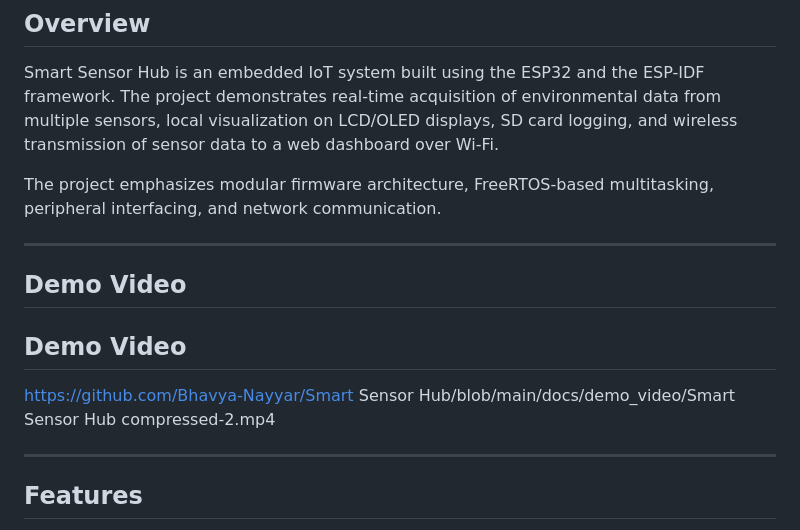
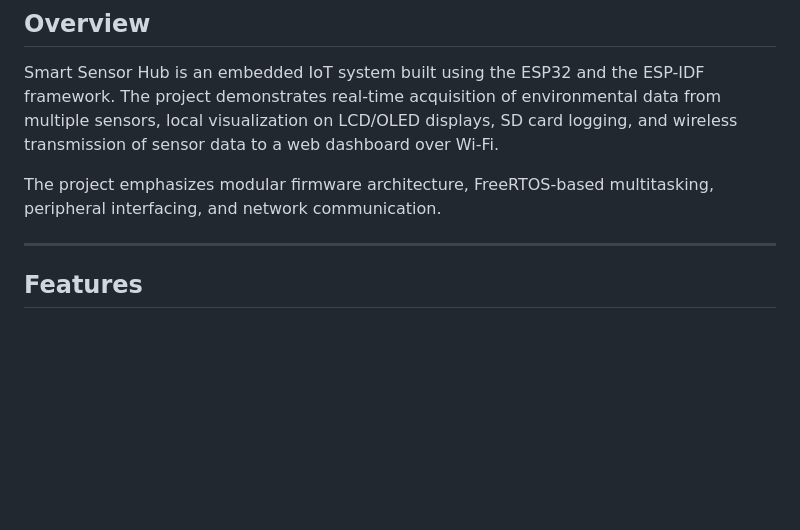
Before and after one commit to Bhavya-Nayyar/EmbeddedSystem, a Markdown page: Smart Sensor Hub/README.md, the part around the change. Rendered like a GitHub page; blank space fills up the shorter version.

Commit message:
Fix duplicate demo video section in README
Removed duplicate demo video section from README.

```diff
--- a/Smart Sensor Hub/README.md
+++ b/Smart Sensor Hub/README.md
@@ -5,14 +5,6 @@
 Smart Sensor Hub is an embedded IoT system built using the ESP32 and the ESP-IDF framework. The project demonstrates real-time acquisition of environmental data from multiple sensors, local visualization on LCD/OLED displays, SD card logging, and wireless transmission of sensor data to a web dashboard over Wi-Fi.
 
 The project emphasizes modular firmware architecture, FreeRTOS-based multitasking, peripheral interfacing, and network communication.
-
----
-
-## Demo Video
-
-## Demo Video
-
-https://github.com/Bhavya-Nayyar/Smart Sensor Hub/blob/main/docs/demo_video/Smart Sensor Hub compressed-2.mp4
 
 ---
 
```
